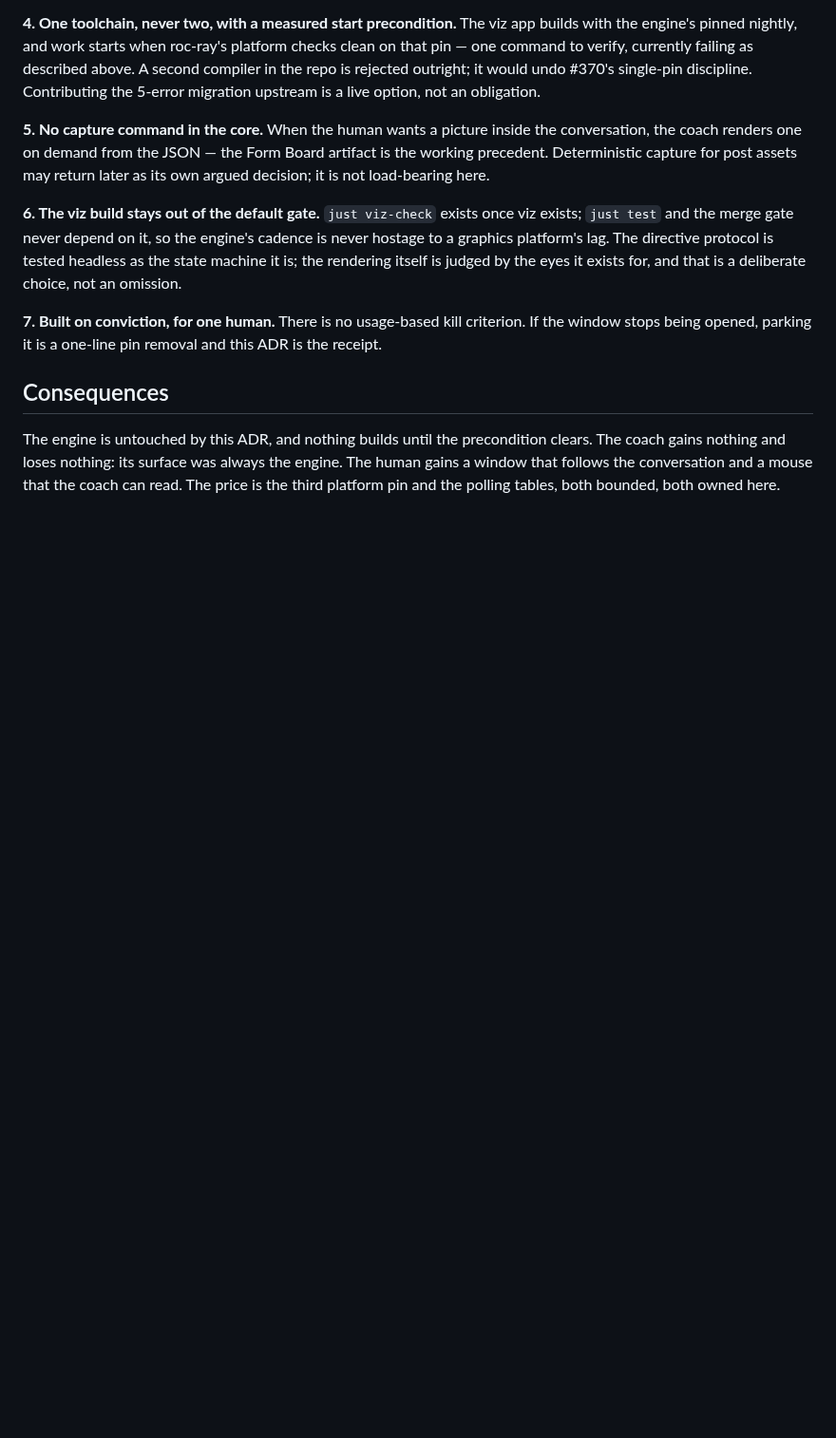
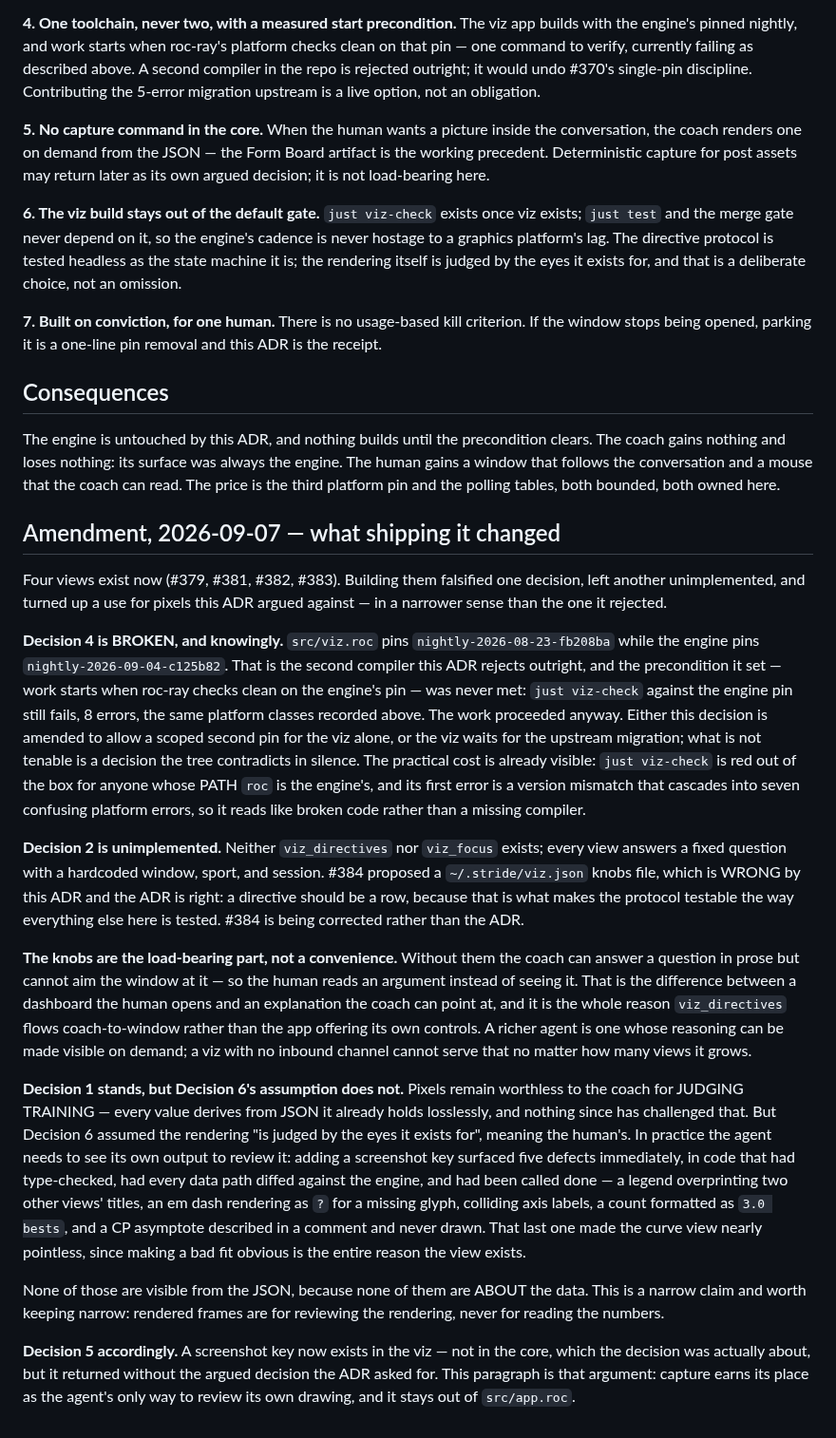
Before and after one commit to eschizoid/stride, a Markdown page: docs/adr/0015-pixels-for-the-human-state-for-the-coach.md, the part around the change. Shown at 95% size. Drawn GitHub-style; blank space fills up the shorter version.

Commit message:
docs(adr): amend 0015 with what shipping the viz actually changed
Four views exist now. Building them falsified one decision, left another
unimplemented, and found a use for pixels the ADR argued against — in a
narrower sense than the one it rejected.

DECISION 4 IS BROKEN, and the tree contradicts it in silence, which is
the part worth fixing. src/viz.roc pins nightly-2026-08-23 while the
engine pins nightly-2026-09-04: the second compiler the ADR rejects
outright. Its precondition — work starts when roc-ray checks clean on the
engine's pin — was never met and still is not: `just viz-check` against
the engine pin fails with 8 errors today. Either the decision is amended
to allow a scoped second pin, or the viz waits for the upstream
migration. The cost is already visible to anyone else: viz-check is red
out of the box and its first error is a version mismatch that cascades
into seven confusing platform errors.

DECISION 2 IS UNIMPLEMENTED, and my own #384 proposed the wrong shape for
it — a JSON knobs file, where the ADR says a directive is a ROW. The ADR
is right: a row is testable the way everything else here is tested. #384
gets corrected, not the ADR.

THE KNOBS ARE LOAD-BEARING, which the original wording undersold. Without
them the coach can answer a question in prose but cannot aim the window
at it, so the human reads an argument instead of seeing it. A richer
agent is one whose reasoning can be made visible on demand, and a viz
with no inbound channel cannot serve that however many views it grows.

DECISION 1 STANDS; DECISION 6's ASSUMPTION DOES NOT. Pixels remain
worthless for judging training — every value derives from JSON the coach
holds losslessly. But Decision 6 assumed the rendering is judged by the
human's eyes, and in practice the agent needs to see its own output:
adding a screenshot key surfaced five defects immediately, in code that
had type-checked, had every data path diffed against the engine, and had
been called done. None were visible from the JSON, because none were
about the data. Kept narrow: frames are for reviewing the drawing, never
for reading the numbers.

Also adds docs/img/ — reference captures of all three views, 388KB, and
the first thing in this effort that lets a reviewer see it without a
matching compiler.

```diff
--- a/docs/adr/0015-pixels-for-the-human-state-for-the-coach.md
+++ b/docs/adr/0015-pixels-for-the-human-state-for-the-coach.md
@@ -72,3 +72,56 @@ The engine is untouched by this ADR, and nothing builds until the precondition c
 The coach gains nothing and loses nothing: its surface was always the engine. The human
 gains a window that follows the conversation and a mouse that the coach can read. The
 price is the third platform pin and the polling tables, both bounded, both owned here.
+
+## Amendment, 2026-09-07 — what shipping it changed
+
+Four views exist now (#379, #381, #382, #383). Building them falsified one decision,
+left another unimplemented, and turned up a use for pixels this ADR argued against —
+in a narrower sense than the one it rejected.
+
+**Decision 4 is BROKEN, and knowingly.** `src/viz.roc` pins
+`nightly-2026-08-23-fb208ba` while the engine pins `nightly-2026-09-04-c125b82`. That is
+the second compiler this ADR rejects outright, and the precondition it set — work starts
+when roc-ray checks clean on the engine's pin — was never met: `just viz-check` against
+the engine pin still fails, 8 errors, the same platform classes recorded above. The work
+proceeded anyway. Either this decision is amended to allow a scoped second pin for the
+viz alone, or the viz waits for the upstream migration; what is not tenable is a decision
+the tree contradicts in silence. The practical cost is already visible: `just viz-check`
+is red out of the box for anyone whose PATH `roc` is the engine's, and its first error is
+a version mismatch that cascades into seven confusing platform errors, so it reads like
+broken code rather than a missing compiler.
+
+**Decision 2 is unimplemented.** Neither `viz_directives` nor `viz_focus` exists; every
+view answers a fixed question with a hardcoded window, sport, and session. #384 proposed a
+`~/.stride/viz.json` knobs file, which is WRONG by this ADR and the ADR is right: a
+directive should be a row, because that is what makes the protocol testable the way
+everything else here is tested. #384 is being corrected rather than the ADR.
+
+**The knobs are the load-bearing part, not a convenience.** Without them the coach can
+answer a question in prose but cannot aim the window at it — so the human reads an
+argument instead of seeing it. That is the difference between a dashboard the human opens
+and an explanation the coach can point at, and it is the whole reason `viz_directives`
+flows coach-to-window rather than the app offering its own controls. A richer agent is
+one whose reasoning can be made visible on demand; a viz with no inbound channel cannot
+serve that no matter how many views it grows.
+
+**Decision 1 stands, but Decision 6's assumption does not.** Pixels remain worthless to
+the coach for JUDGING TRAINING — every value derives from JSON it already holds
+losslessly, and nothing since has challenged that. But Decision 6 assumed the rendering
+"is judged by the eyes it exists for", meaning the human's. In practice the agent needs
+to see its own output to review it: adding a screenshot key surfaced five defects
+immediately, in code that had type-checked, had every data path diffed against the
+engine, and had been called done — a legend overprinting two other views' titles, an em
+dash rendering as `?` for a missing glyph, colliding axis labels, a count formatted as
+`3.0 bests`, and a CP asymptote described in a comment and never drawn. That last one
+made the curve view nearly pointless, since making a bad fit obvious is the entire reason
+the view exists.
+
+None of those are visible from the JSON, because none of them are ABOUT the data. This
+is a narrow claim and worth keeping narrow: rendered frames are for reviewing the
+rendering, never for reading the numbers.
+
+**Decision 5 accordingly.** A screenshot key now exists in the viz — not in the core,
+which the decision was actually about, but it returned without the argued decision the
+ADR asked for. This paragraph is that argument: capture earns its place as the agent's
+only way to review its own drawing, and it stays out of `src/app.roc`.
```
Also changed, not shown: docs/viz.md (+19 -0 lines), docs/img/form-board.png (added), docs/img/power-curve.png (added), docs/img/session-trace.png (added).
